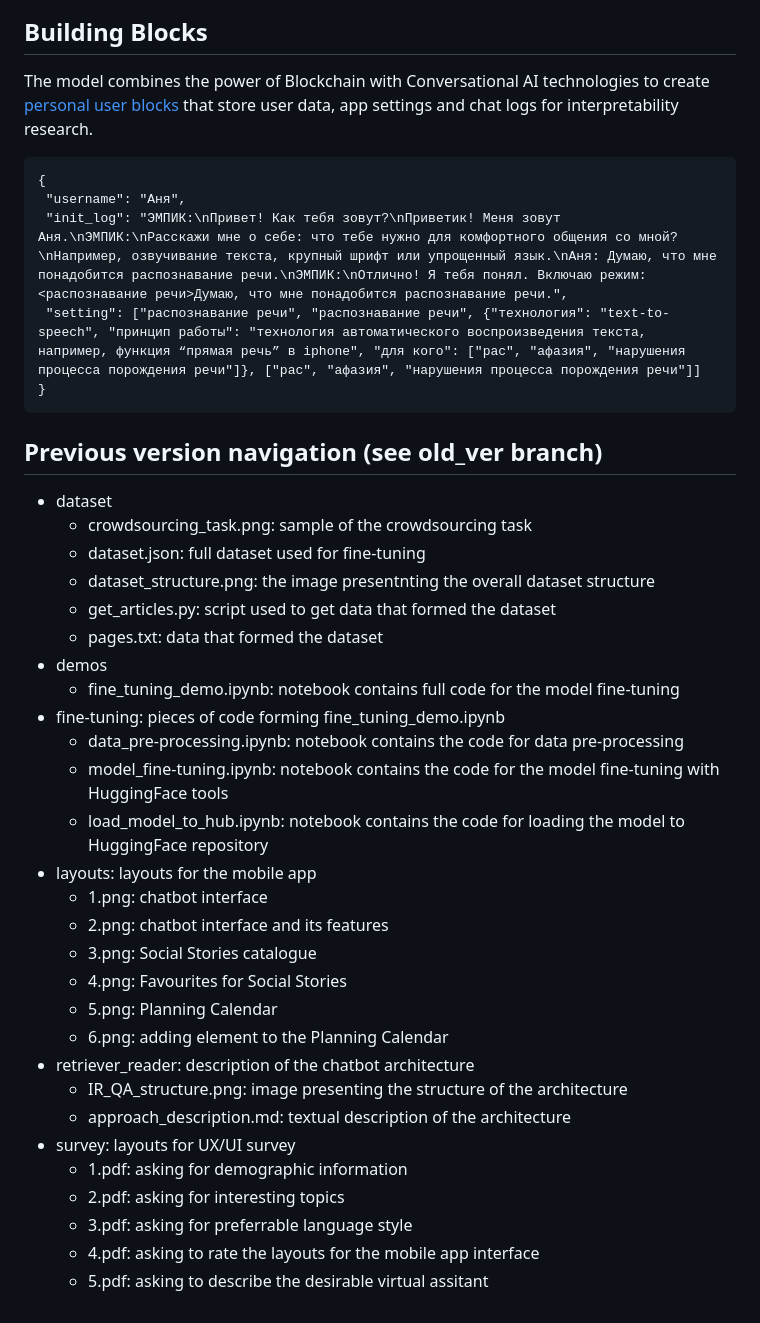
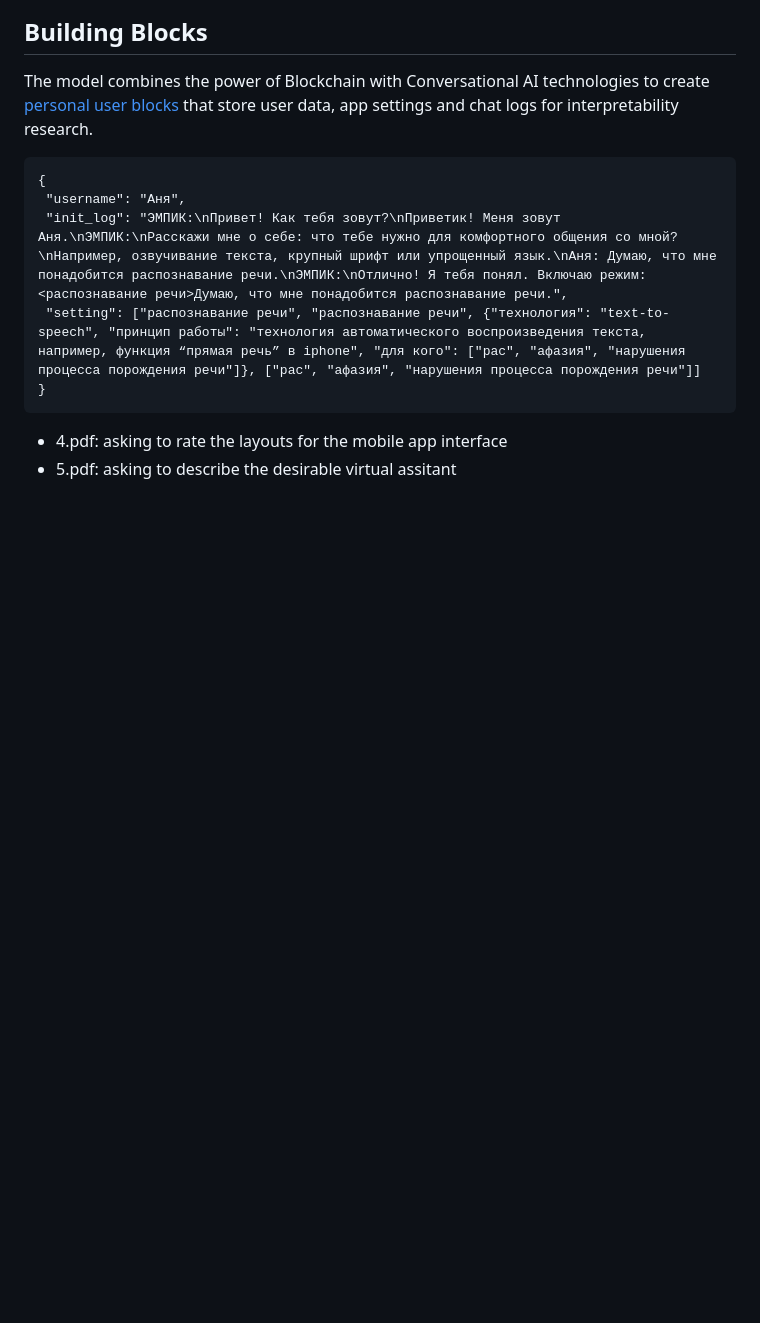
Before and after one commit to vifirsanova/empi, a Markdown page: README.md, the part around the change. Drawn GitHub-style; blank space fills up the shorter version.

````diff
--- a/README.md
+++ b/README.md
@@ -54,34 +54,5 @@ The model combines the power of Blockchain with Conversational AI technologies t
  "setting": ["распознавание речи", "распознавание речи", {"технология": "text-to-speech", "принцип работы": "технология автоматического воспроизведения текста, например, функция “прямая речь” в iphone", "для кого": ["рас", "афазия", "нарушения процесса порождения речи"]}, ["рас", "афазия", "нарушения процесса порождения речи"]]
 }
 ```
-
-## Previous version navigation (see old_ver branch)
-
-* dataset
-  * crowdsourcing_task.png: sample of the crowdsourcing task
-  * dataset.json: full dataset used for fine-tuning
-  * dataset_structure.png: the image presentnting the overall dataset structure
-  * get_articles.py: script used to get data that formed the dataset
-  * pages.txt: data that formed the dataset
-* demos
-  * fine_tuning_demo.ipynb: notebook contains full code for the model fine-tuning
-* fine-tuning: pieces of code forming fine_tuning_demo.ipynb
-  * data_pre-processing.ipynb: notebook contains the code for data pre-processing
-  * model_fine-tuning.ipynb: notebook contains the code for the model fine-tuning with HuggingFace tools
-  * load_model_to_hub.ipynb: notebook contains the code for loading the model to HuggingFace repository
-* layouts: layouts for the mobile app
-  * 1.png: chatbot interface
-  * 2.png: chatbot interface and its features
-  * 3.png: Social Stories catalogue
-  * 4.png: Favourites for Social Stories
-  * 5.png: Planning Calendar
-  * 6.png: adding element to the Planning Calendar
-* retriever_reader: description of the chatbot architecture
-  * IR_QA_structure.png: image presenting the structure of the architecture
-  * approach_description.md: textual description of the architecture
-* survey: layouts for UX/UI survey
-  * 1.pdf: asking for demographic information
-  * 2.pdf: asking for interesting topics
-  * 3.pdf: asking for preferrable language style
   * 4.pdf: asking to rate the layouts for the mobile app interface
   * 5.pdf: asking to describe the desirable virtual assitant
````
